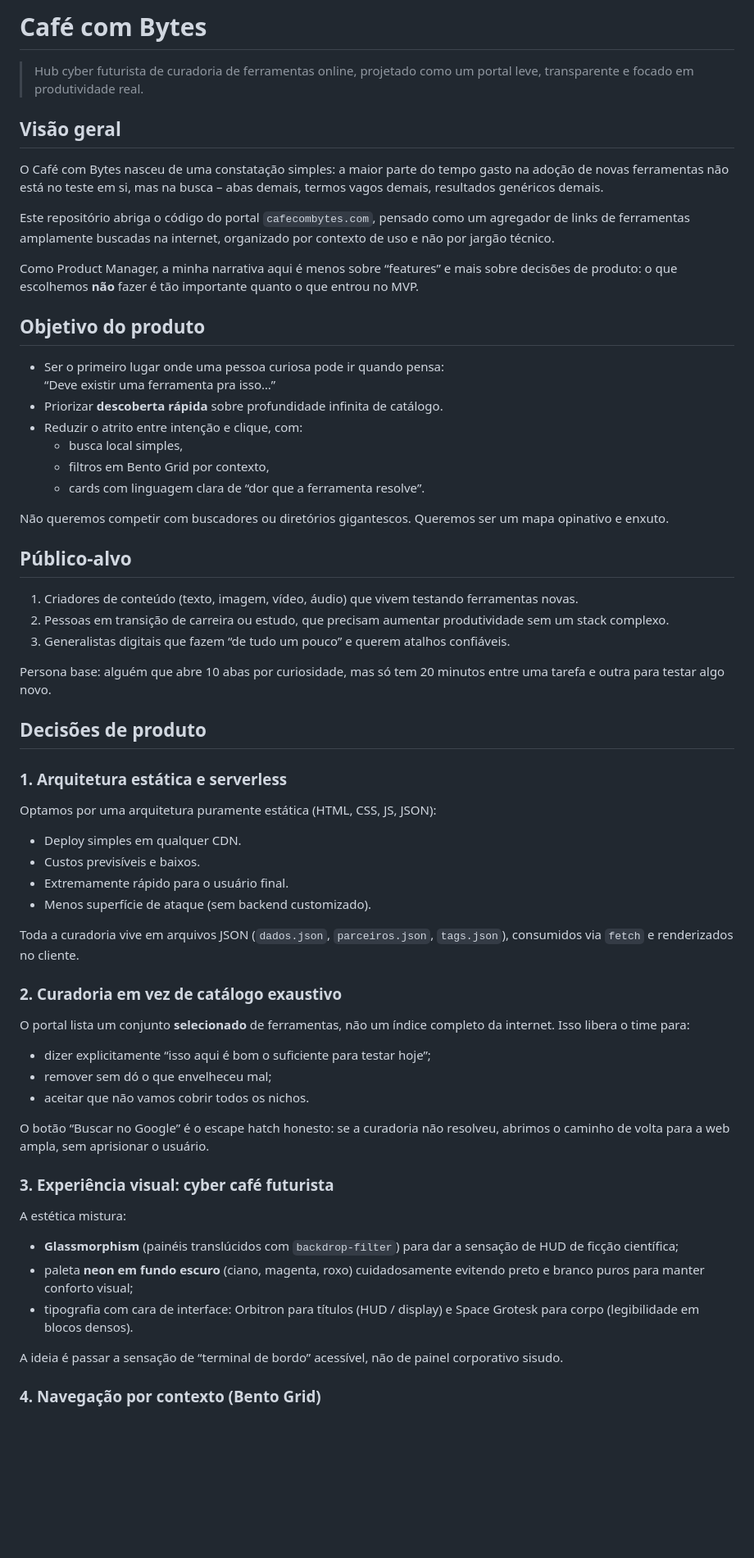
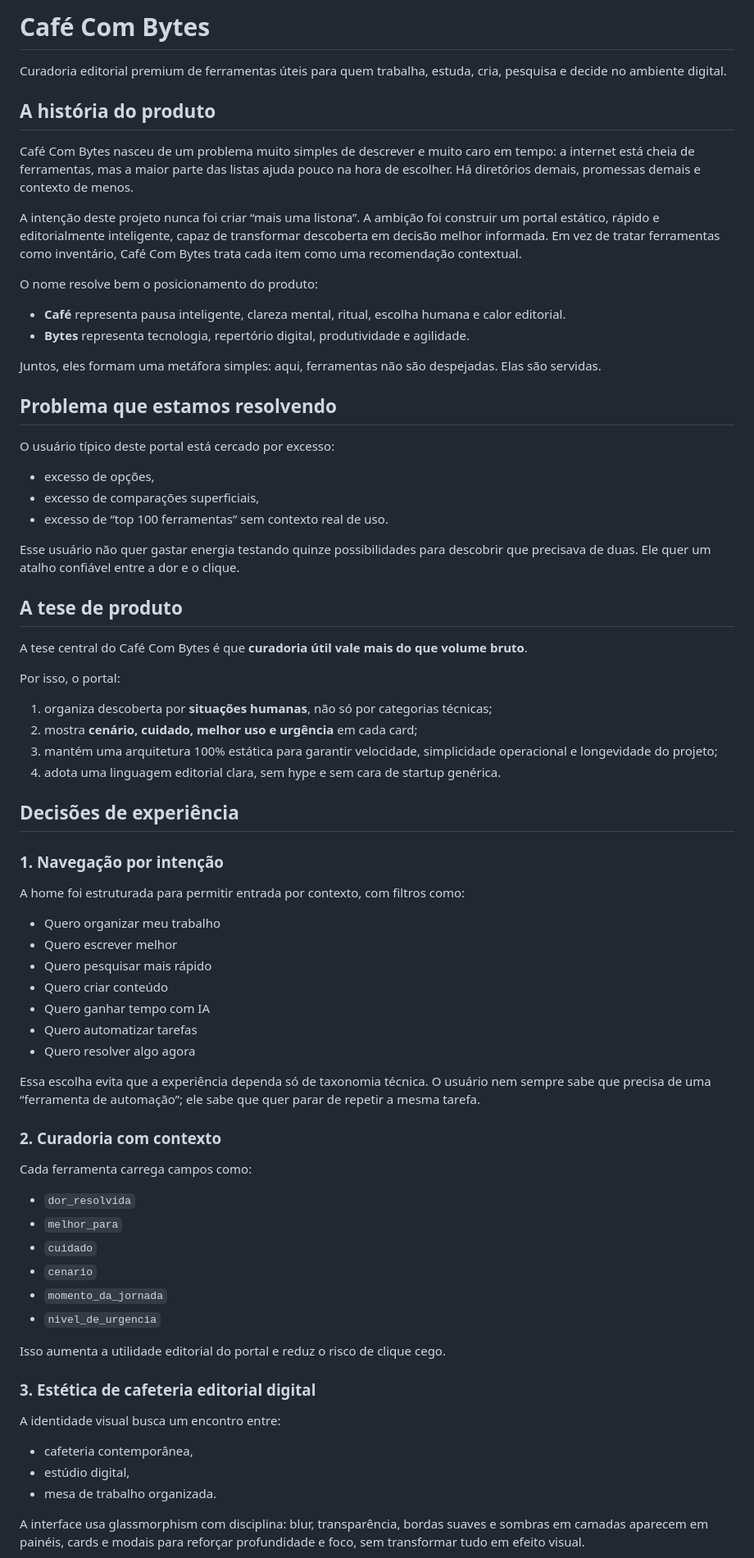
Before and after one commit to paulinbasalces/cafecombytes.com, a Markdown page: README.md, the part around one of its changes. Shown at 82% size. Rendered like a GitHub page; blank space fills up the shorter version.

```diff
--- a/README.md
+++ b/README.md
@@ -1,67 +1,74 @@
-# Café com Bytes
+# Café Com Bytes
 
-> Hub cyber futurista de curadoria de ferramentas online, projetado como um portal leve, transparente e focado em produtividade real.
+Curadoria editorial premium de ferramentas úteis para quem trabalha, estuda, cria, pesquisa e decide no ambiente digital.
 
-## Visão geral
+## A história do produto
 
-O Café com Bytes nasceu de uma constatação simples: a maior parte do tempo gasto na adoção de novas ferramentas não está no teste em si, mas na busca – abas demais, termos vagos demais, resultados genéricos demais.
+Café Com Bytes nasceu de um problema muito simples de descrever e muito caro em tempo: a internet está cheia de ferramentas, mas a maior parte das listas ajuda pouco na hora de escolher. Há diretórios demais, promessas demais e contexto de menos.
 
-Este repositório abriga o código do portal `cafecombytes.com`, pensado como um agregador de links de ferramentas amplamente buscadas na internet, organizado por contexto de uso e não por jargão técnico.
+A intenção deste projeto nunca foi criar “mais uma listona”. A ambição foi construir um portal estático, rápido e editorialmente inteligente, capaz de transformar descoberta em decisão melhor informada. Em vez de tratar ferramentas como inventário, Café Com Bytes trata cada item como uma recomendação contextual.
 
-Como Product Manager, a minha narrativa aqui é menos sobre “features” e mais sobre decisões de produto: o que escolhemos **não** fazer é tão importante quanto o que entrou no MVP.
+O nome resolve bem o posicionamento do produto:
 
-## Objetivo do produto
+- **Café** representa pausa inteligente, clareza mental, ritual, escolha humana e calor editorial.
+- **Bytes** representa tecnologia, repertório digital, produtividade e agilidade.
 
-- Ser o primeiro lugar onde uma pessoa curiosa pode ir quando pensa:
-  “Deve existir uma ferramenta pra isso…”
-- Priorizar **descoberta rápida** sobre profundidade infinita de catálogo.
-- Reduzir o atrito entre intenção e clique, com:
-  - busca local simples,
-  - filtros em Bento Grid por contexto,
-  - cards com linguagem clara de “dor que a ferramenta resolve”.
+Juntos, eles formam uma metáfora simples: aqui, ferramentas não são despejadas. Elas são servidas.
 
-Não queremos competir com buscadores ou diretórios gigantescos. Queremos ser um mapa opinativo e enxuto.
+## Problema que estamos resolvendo
 
-## Público-alvo
+O usuário típico deste portal está cercado por excesso:
 
-1. Criadores de conteúdo (texto, imagem, vídeo, áudio) que vivem testando ferramentas novas.
-2. Pessoas em transição de carreira ou estudo, que precisam aumentar produtividade sem um stack complexo.
-3. Generalistas digitais que fazem “de tudo um pouco” e querem atalhos confiáveis.
+- excesso de opções,
+- excesso de comparações superficiais,
+- excesso de “top 100 ferramentas” sem contexto real de uso.
 
-Persona base: alguém que abre 10 abas por curiosidade, mas só tem 20 minutos entre uma tarefa e outra para testar algo novo.
+Esse usuário não quer gastar energia testando quinze possibilidades para descobrir que precisava de duas. Ele quer um atalho confiável entre a dor e o clique.
 
-## Decisões de produto
+## A tese de produto
 
-### 1. Arquitetura estática e serverless
+A tese central do Café Com Bytes é que **curadoria útil vale mais do que volume bruto**.
 
-Optamos por uma arquitetura puramente estática (HTML, CSS, JS, JSON):
+Por isso, o portal:
 
-- Deploy simples em qualquer CDN.
-- Custos previsíveis e baixos.
-- Extremamente rápido para o usuário final.
-- Menos superfície de ataque (sem backend customizado).
+1. organiza descoberta por **situações humanas**, não só por categorias técnicas;
+2. mostra **cenário, cuidado, melhor uso e urgência** em cada card;
+3. mantém uma arquitetura 100% estática para garantir velocidade, simplicidade operacional e longevidade do projeto;
+4. adota uma linguagem editorial clara, sem hype e sem cara de startup genérica.
 
-Toda a curadoria vive em arquivos JSON (`dados.json`, `parceiros.json`, `tags.json`), consumidos via `fetch` e renderizados no cliente.
+## Decisões de experiência
 
-### 2. Curadoria em vez de catálogo exaustivo
+### 1. Navegação por intenção
+A home foi estruturada para permitir entrada por contexto, com filtros como:
 
-O portal lista um conjunto **selecionado** de ferramentas, não um índice completo da internet. Isso libera o time para:
+- Quero organizar meu trabalho
+- Quero escrever melhor
+- Quero pesquisar mais rápido
+- Quero criar conteúdo
+- Quero ganhar tempo com IA
+- Quero automatizar tarefas
+- Quero resolver algo agora
 
-- dizer explicitamente “isso aqui é bom o suficiente para testar hoje”;
-- remover sem dó o que envelheceu mal;
-- aceitar que não vamos cobrir todos os nichos.
+Essa escolha evita que a experiência dependa só de taxonomia técnica. O usuário nem sempre sabe que precisa de uma “ferramenta de automação”; ele sabe que quer parar de repetir a mesma tarefa.
 
-O botão “Buscar no Google” é o escape hatch honesto: se a curadoria não resolveu, abrimos o caminho de volta para a web ampla, sem aprisionar o usuário.
+### 2. Curadoria com contexto
+Cada ferramenta carrega campos como:
 
-### 3. Experiência visual: cyber café futurista
+- `dor_resolvida`
+- `melhor_para`
+- `cuidado`
+- `cenario`
+- `momento_da_jornada`
+- `nivel_de_urgencia`
 
-A estética mistura:
+Isso aumenta a utilidade editorial do portal e reduz o risco de clique cego.
 
-- **Glassmorphism** (painéis translúcidos com `backdrop-filter`) para dar a sensação de HUD de ficção científica;
-- paleta **neon em fundo escuro** (ciano, magenta, roxo) cuidadosamente evitendo preto e branco puros para manter conforto visual;
-- tipografia com cara de interface: Orbitron para títulos (HUD / display) e Space Grotesk para corpo (legibilidade em blocos densos).
+### 3. Estética de cafeteria editorial digital
+A identidade visual busca um encontro entre:
 
-A ideia é passar a sensação de “terminal de bordo” acessível, não de painel corporativo sisudo.
+- cafeteria contemporânea,
+- estúdio digital,
+- mesa de trabalho organizada.
 
-### 4. Navegação por contexto (Bento Grid)
+A interface usa glassmorphism com disciplina: blur, transparência, bordas suaves e sombras em camadas aparecem em painéis, cards e modais para reforçar profundidade e foco, sem transformar tudo em efeito visual.
 
```
Also changed, not shown: other parts of README.md (+37 -69 lines).
